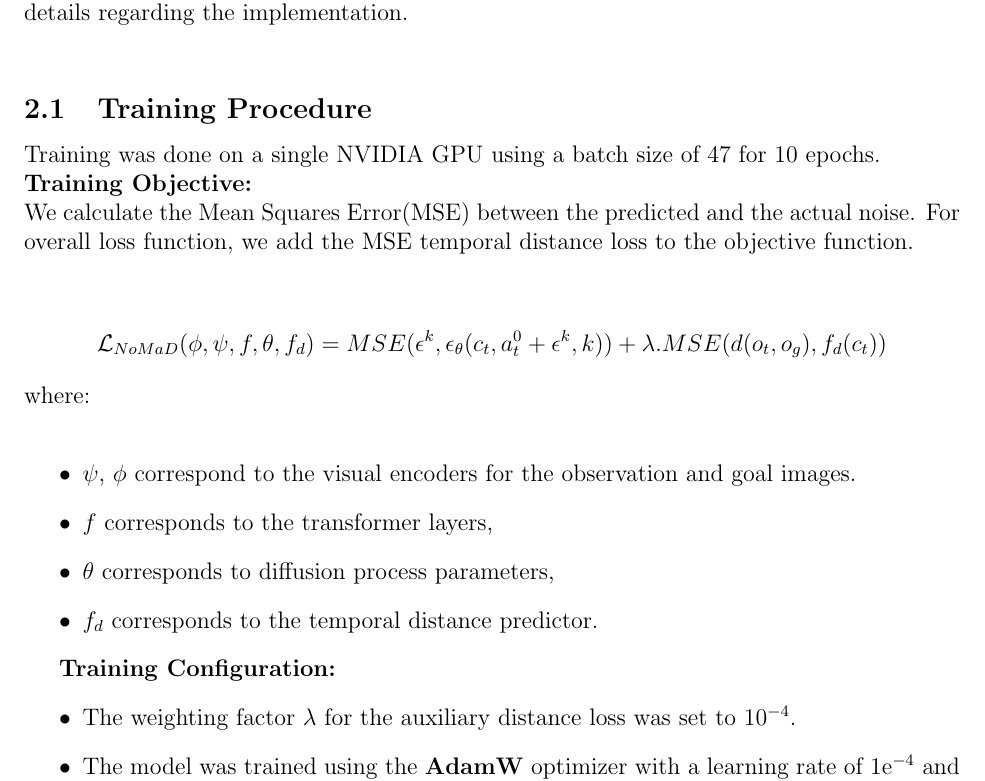
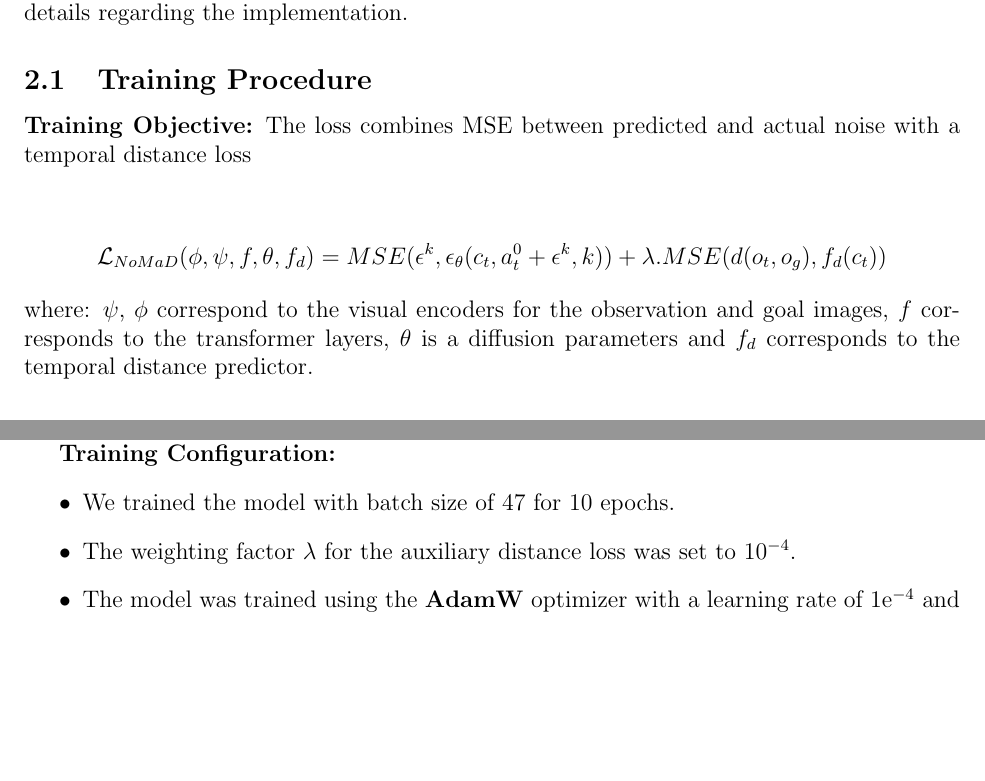
Before and after one commit to Aureola21/Report_Nomad, a LaTeX paper (report2.tex): part of page 3 of 36 before the commit and two parts of pages 3 and 21 of 36 after it, the two joined at a grey line, cut so that both start at the same text, the shorter picture padded with empty space. Compiled offline with pdfLaTeX.

Commit message:
edited report

```diff
--- a/report2.tex
+++ b/report2.tex
@@ -102,26 +102,9 @@ Each denoising step is :
 \subsection*{C. Implementation Details}
 The github repository implementing NOMaD is as follows: \href{https://github.com/ishobhnik/RobotNavigation}{RobotNavigation}\\
 The website hosting the project and the results is: \href{https://nomad-fawn.vercel.app/}{NoMaD}
-Refer to Appendix \ref{app:implementation} for more details regarding the implementation.\\
+Refer to Appendix \ref{app:implementation} for more details regarding the implementation.
 \subsection{Training Procedure}
-Training was done on a single NVIDIA GPU using a batch size of 47 for 10 epochs.\\
-\textbf{Training Objective:}\\
-We calculate the Mean Squares Error(MSE) between  the predicted and the actual noise.
-For overall loss function, we add the MSE temporal distance loss to the objective function.
-\begin{center}
-    \[
-    \mathcal{L}_{NoMaD}(\phi,\psi,f,\theta,f_d) = MSE(\epsilon^{k}, \epsilon_{\theta}(c_t, a^{0}_t + \epsilon^{k},k)) + \lambda .MSE(d(o_t, o_g), f_{d}(c_t))
-    \]
- \end{center}
- where:\\
- \begin{itemize}
-     \item $\psi$,\ $\phi$ correspond to the visual encoders for the observation and goal images.
-     \item $f$ corresponds to the transformer layers,
-     \item $\theta$ corresponds to diffusion process parameters,
-     \item $f_d$ corresponds to the temporal distance predictor.
- \end{itemize}
+\textbf{Training Objective:} The loss combines MSE between predicted and actual noise with a temporal distance loss
+\begin{center} \[ \mathcal{L}_{NoMaD}(\phi,\psi,f,\theta,f_d) = MSE(\epsilon^{k}, \epsilon_{\theta}(c_t, a^{0}_t + \epsilon^{k},k)) + \lambda .MSE(d(o_t, o_g), f_{d}(c_t))\] \end{center}
+where: $\psi$,\ $\phi$ correspond to the visual encoders for the observation and goal images, $f$ corresponds to the transformer layers, $\theta$ is a diffusion parameters and $f_d$ corresponds to the temporal distance predictor.
 
- \textbf{Training Configuration:}
- \begin{itemize}
-     \item The weighting factor $\lambda$ for the auxiliary distance loss was set to $10^{-4}$.
-     \item The model was trained using the \textbf{AdamW} optimizer with a learning rate of $1\text{e}^{-4}$ and a weight decay of $1\text{e}^{-2}$.
@@ -132,2 +110,0 @@ For overall loss function, we add the MSE temporal distance loss to the objectiv
-            \label{fig:lr}
-        \end{figure}
@@ -671,3 +627,9 @@ The codebase was adapted from an open-source repository\cite{gitnomad}, and expe
 \subsection{Data Pipeline}
 We trained the NoMaD model using the \textbf{SACSON} and parts of \textbf{RECON} dataset along with \textbf{go\_stanford}, which contains diverse real-world trajectories across various environments and robot platforms.
 The SACSON and go\_stanford dataset were already processed and we it split into training and validation sets using 80-20 split ratio. The RECON dataset consisted of bag files, which needed to be preprocessed to extract RGB images, actions, and ground-truth waypoints.
+
+\textbf{Training Configuration:}
+ \begin{itemize}
+     \item We trained the model with batch size of 47 for 10 epochs.
+     \item The weighting factor $\lambda$ for the auxiliary distance loss was set to $10^{-4}$.
+     \item The model was trained using the \textbf{AdamW} optimizer with a learning rate of $1\text{e}^{-4}$ and a weight decay of $1\text{e}^{-2}$.
@@ -673,0 +640,2 @@ The SACSON and go\_stanford dataset were already processed and we it split into
+            \label{fig:lr}
+        \end{figure}
```
Also changed, not shown: report2.tex (53 more changed lines), 6 other files.
